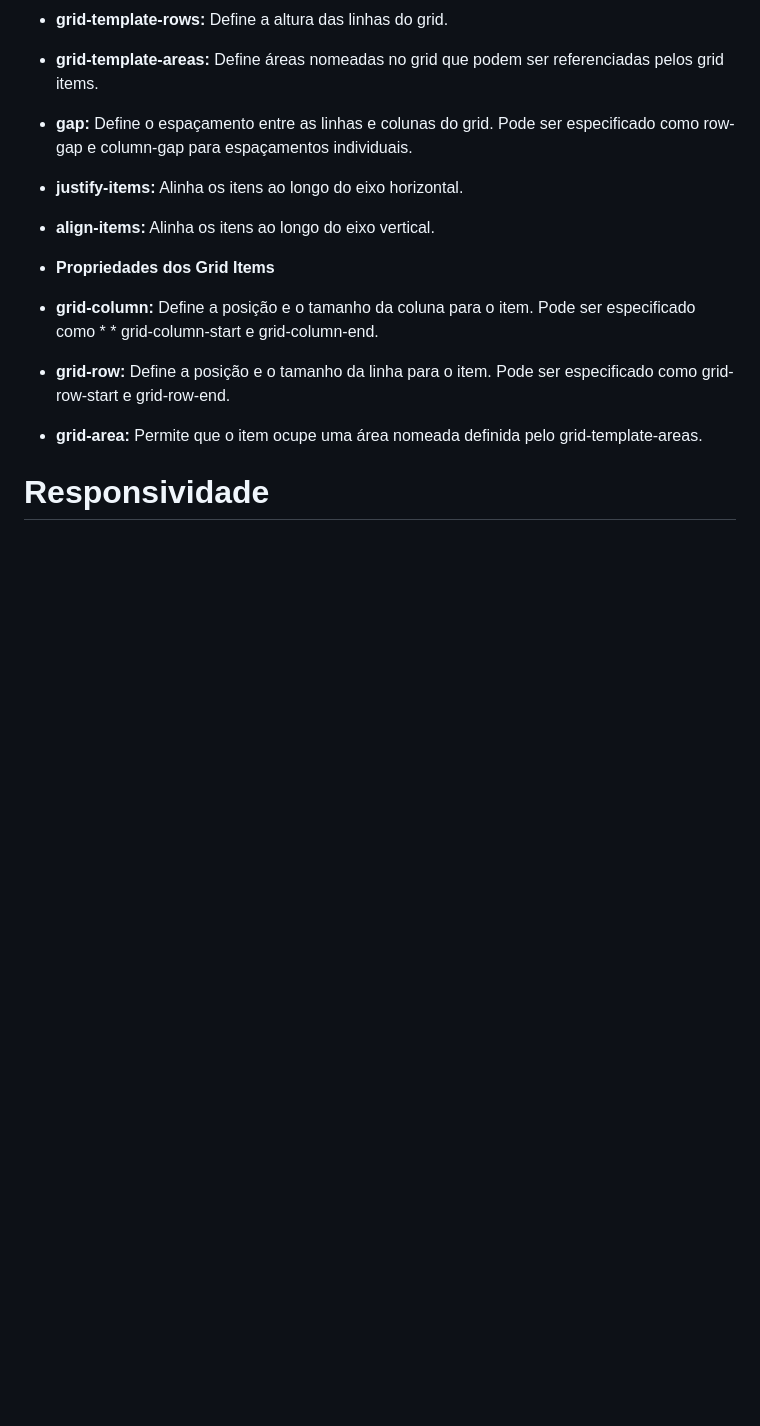
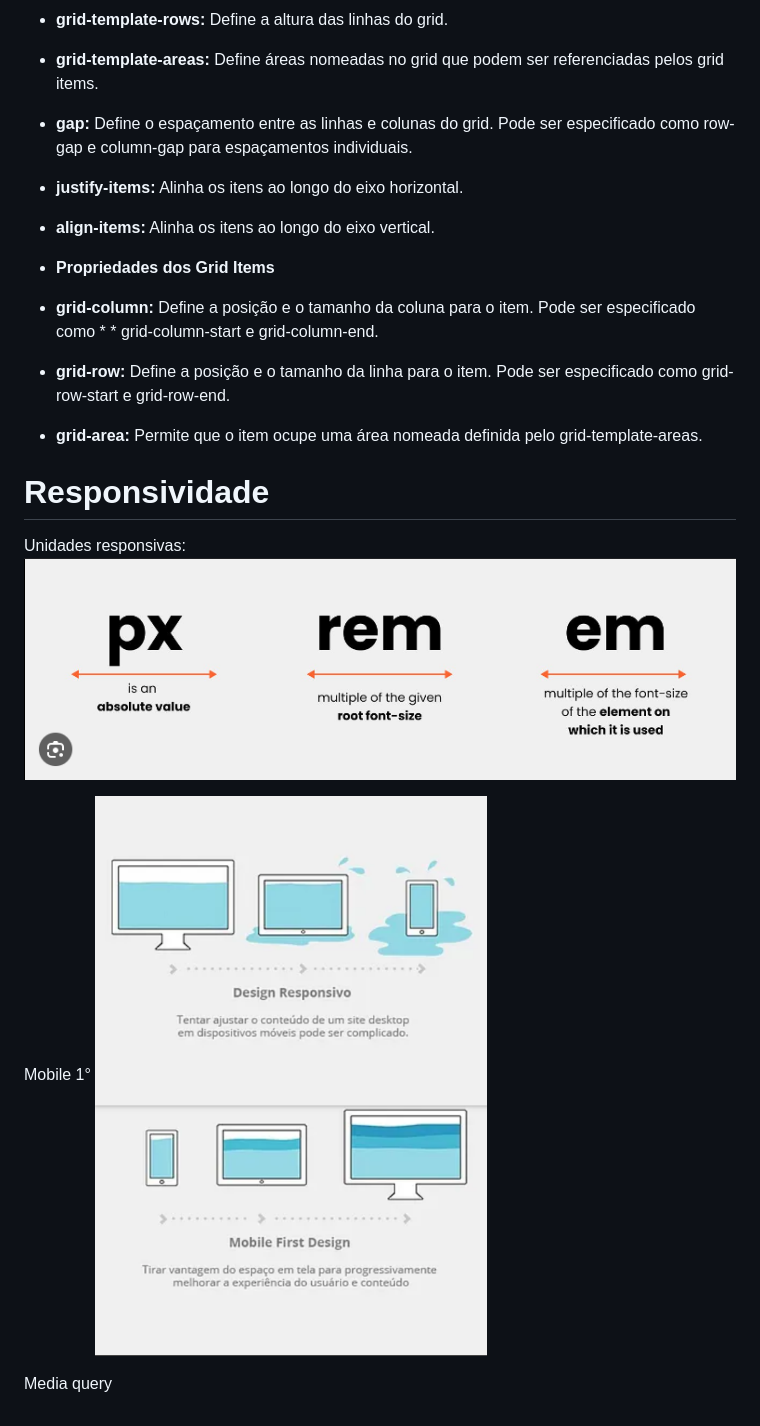
Before and after one commit to webdevluiz/webDevLearning, a Markdown page: README.md, the part around the change. Drawn GitHub-style; pictures changed too: imgs/models/mobile_1_vertical.png (added), imgs/models/pixels_rem_em.png (added); blank space fills up the shorter version.

Commit message:
introdução a media queryes

```diff
--- a/README.md
+++ b/README.md
@@ -359,3 +359,11 @@ style {
 * **grid-area:** Permite que o item ocupe uma área nomeada definida pelo grid-template-areas.
 
 # Responsividade
+
+ Unidades responsivas:
+![comparação entre medidas](/imgs/models/pixels_rem_em.png)
+
+ Mobile 1°
+![Exemplificação para MOBILE FIRST](/imgs/models/mobile_1_vertical.png)
+
+ Media query
```
Also changed, not shown: imgs/models/mobile_1.png (added), 13 other files.
